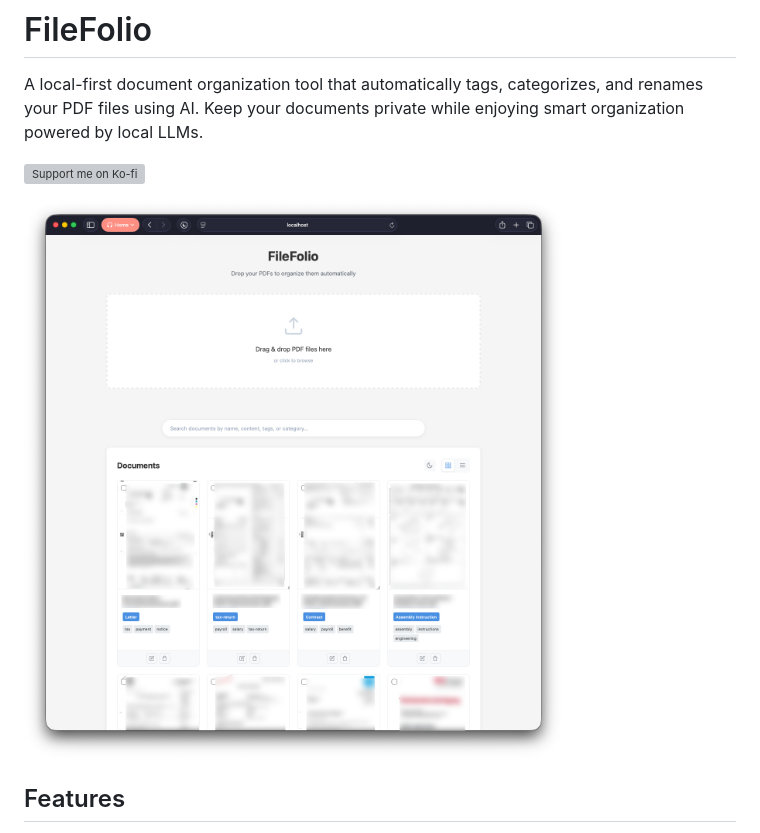
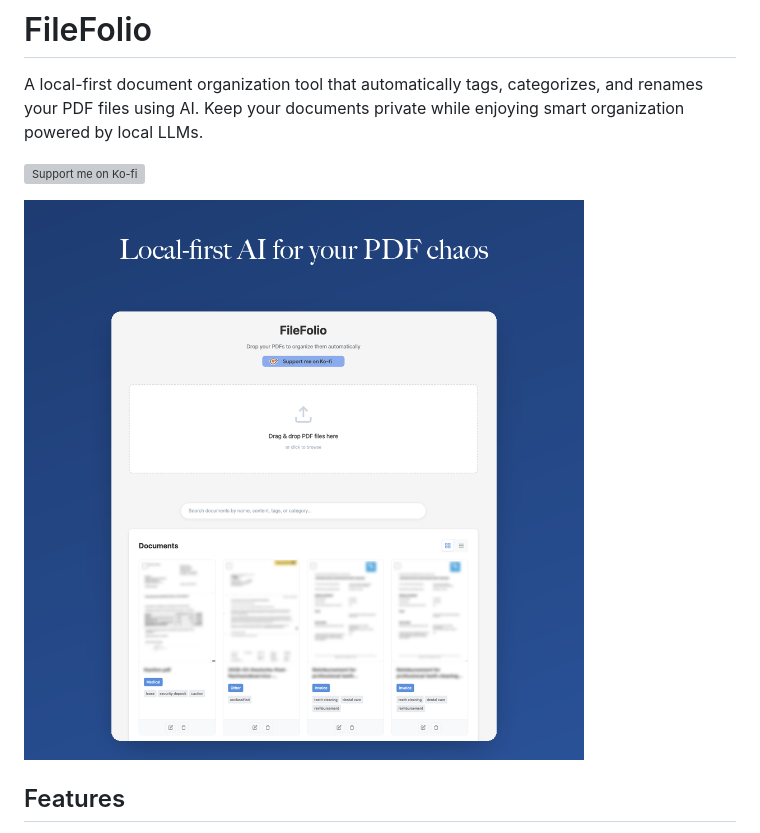
Before and after one commit to imkrishsub/filefolio, a Markdown page: README.md, the part around the change. Drawn GitHub-style; pictures changed too: preview.jpg (deleted), preview.png (added); grey boxes are pictures that could not be loaded.

Commit message:
Replace preview image with PNG format

```diff
--- a/README.md
+++ b/README.md
@@ -4,7 +4,7 @@ A local-first document organization tool that automatically tags, categorizes, a
 
 [![Support me on Ko-fi](https://ko-fi.com/img/githubbutton_sm.svg)](https://ko-fi.com/krishsub)
 
-![FileFolio Preview](preview.jpg)
+![FileFolio Preview](preview.png)
 
 ## Features
 
```
